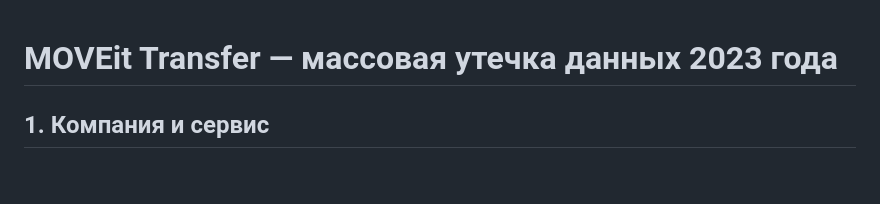
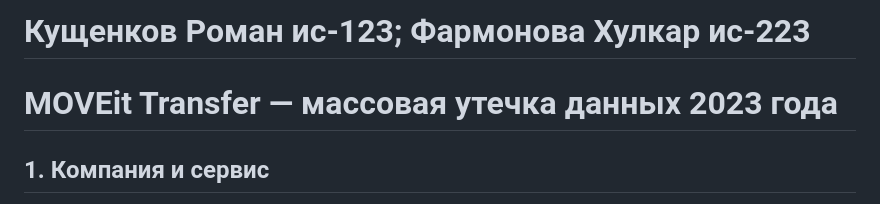
Before and after one commit to Roman-Kusen/Laboratories-R.K, a Markdown page: Lab/MOVEit уязвимость_Вопросы.md, the part around the change. Rendered like a GitHub page; blank space fills up the shorter version.

```diff
--- a/Lab/MOVEit уязвимость_Вопросы.md
+++ b/Lab/MOVEit уязвимость_Вопросы.md
@@ -1,3 +1,4 @@
+# Кущенков Роман ис-123; Фармонова Хулкар ис-223
 # MOVEit Transfer — массовая утечка данных 2023 года
 
 ## 1. Компания и сервис
```
